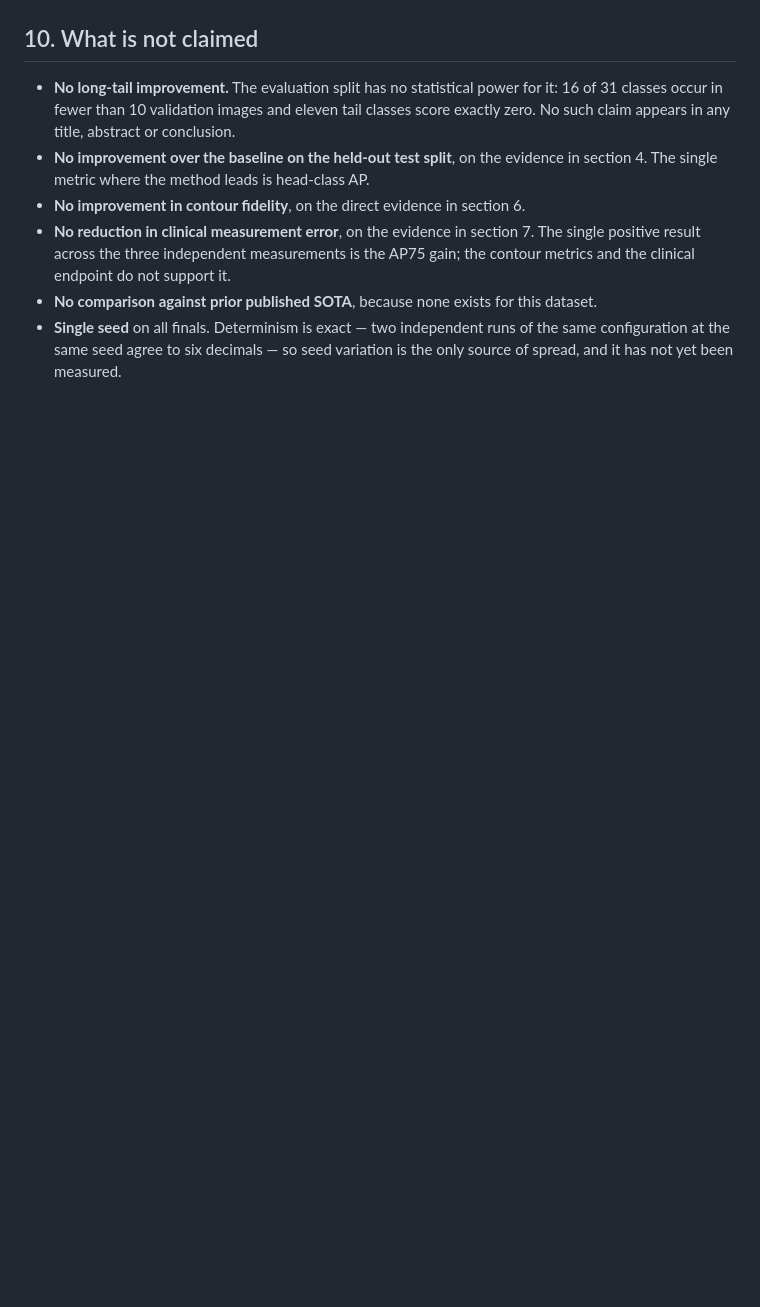
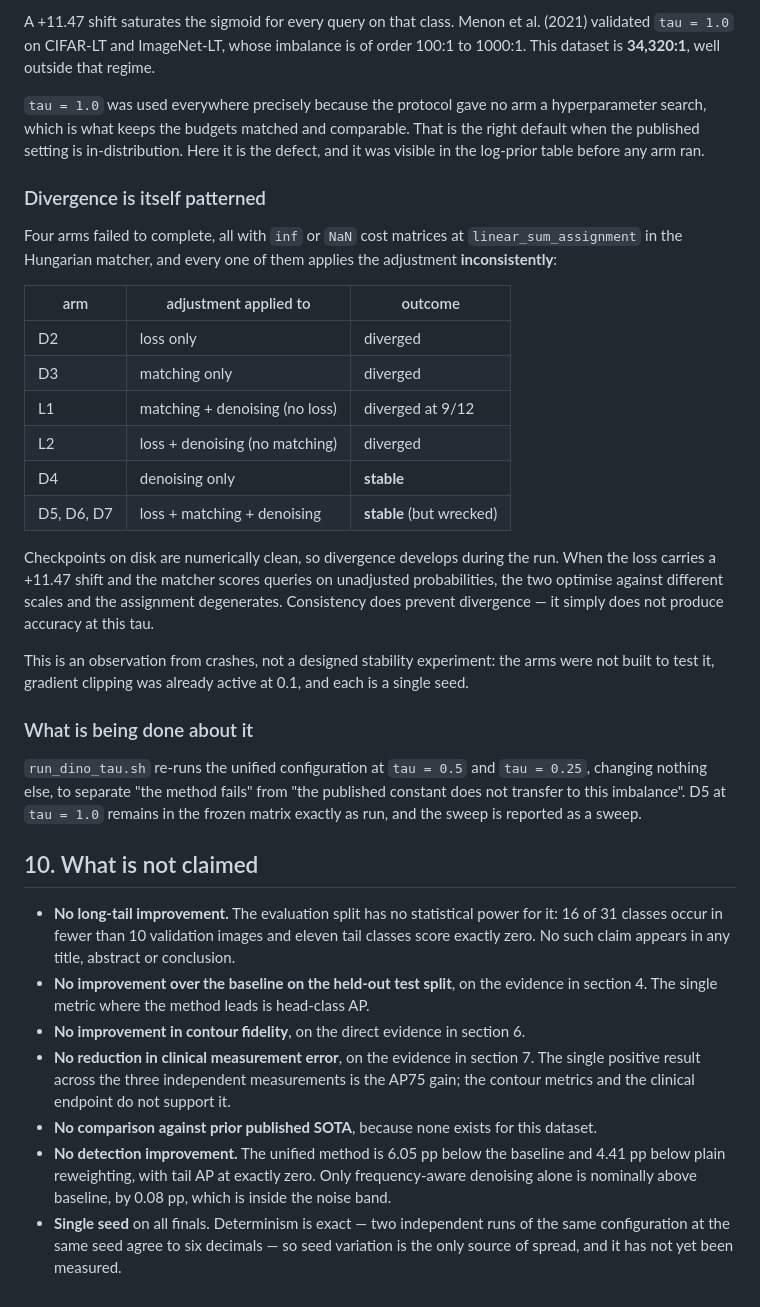
Before and after one commit to SeniorX52/dental31-longtail, a Markdown page: RESULTS.md, the part around one of its changes. Rendered like a GitHub page; blank space fills up the shorter version.

```diff
--- a/RESULTS.md
+++ b/RESULTS.md
@@ -355,3 +400,44 @@ components and was discarded rather than reported.
+A +11.47 shift saturates the sigmoid for every query on that class. Menon et al.
+(2021) validated `tau = 1.0` on CIFAR-LT and ImageNet-LT, whose imbalance is of
+order 100:1 to 1000:1. This dataset is **34,320:1**, well outside that regime.
+
+`tau = 1.0` was used everywhere precisely because the protocol gave no arm a
+hyperparameter search, which is what keeps the budgets matched and comparable.
+That is the right default when the published setting is in-distribution. Here it
+is the defect, and it was visible in the log-prior table before any arm ran.
+
+### Divergence is itself patterned
+
+Four arms failed to complete, all with `inf` or `NaN` cost matrices at
+`linear_sum_assignment` in the Hungarian matcher, and every one of them applies
+the adjustment **inconsistently**:
+
+| arm | adjustment applied to | outcome |
+|---|---|---|
+| D2 | loss only | diverged |
+| D3 | matching only | diverged |
+| L1 | matching + denoising (no loss) | diverged at 9/12 |
+| L2 | loss + denoising (no matching) | diverged |
+| D4 | denoising only | **stable** |
+| D5, D6, D7 | loss + matching + denoising | **stable** (but wrecked) |
+
+Checkpoints on disk are numerically clean, so divergence develops during the
+run. When the loss carries a +11.47 shift and the matcher scores queries on
+unadjusted probabilities, the two optimise against different scales and the
+assignment degenerates. Consistency does prevent divergence — it simply does not
+produce accuracy at this tau.
+
+This is an observation from crashes, not a designed stability experiment: the
+arms were not built to test it, gradient clipping was already active at 0.1, and
+each is a single seed.
+
+### What is being done about it
+
+`run_dino_tau.sh` re-runs the unified configuration at `tau = 0.5` and
+`tau = 0.25`, changing nothing else, to separate "the method fails" from "the
+published constant does not transfer to this imbalance". D5 at `tau = 1.0`
+remains in the frozen matrix exactly as run, and the sweep is reported as a
+sweep.
 
 ## 10. What is not claimed
 
@@ -368,6 +454,10 @@ components and was discarded rather than reported.
   AP75 gain; the contour metrics and the clinical endpoint do not support it.
 - **No comparison against prior published SOTA**, because none exists for this
   dataset.
+- **No detection improvement.** The unified method is 6.05 pp below the
+  baseline and 4.41 pp below plain reweighting, with tail AP at exactly zero.
+  Only frequency-aware denoising alone is nominally above baseline, by 0.08 pp,
+  which is inside the noise band.
 - **Single seed** on all finals. Determinism is exact — two independent runs of
   the same configuration at the same seed agree to six decimals — so seed
   variation is the only source of spread, and it has not yet been measured.
```
Also changed, not shown: other parts of RESULTS.md (+54 -9 lines).
